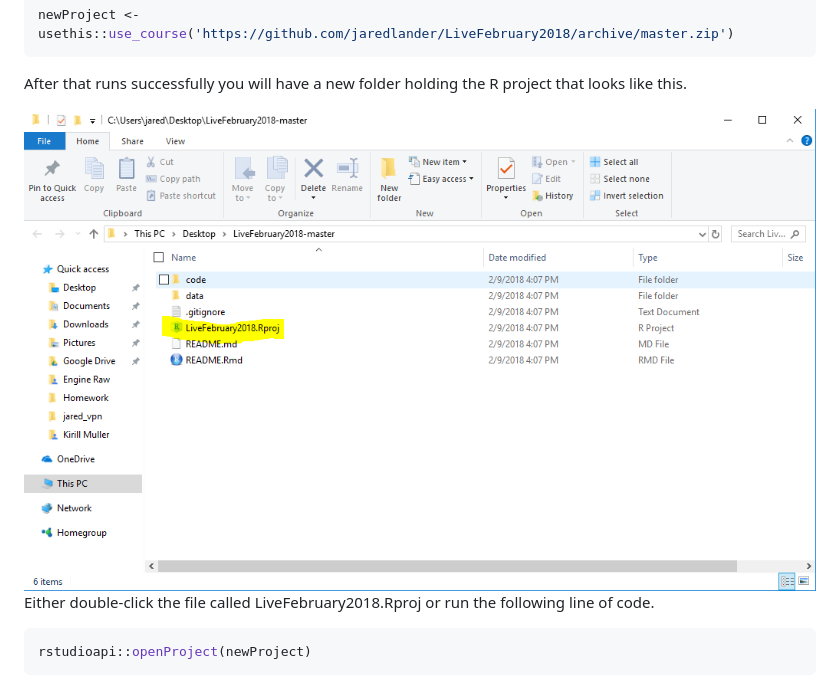
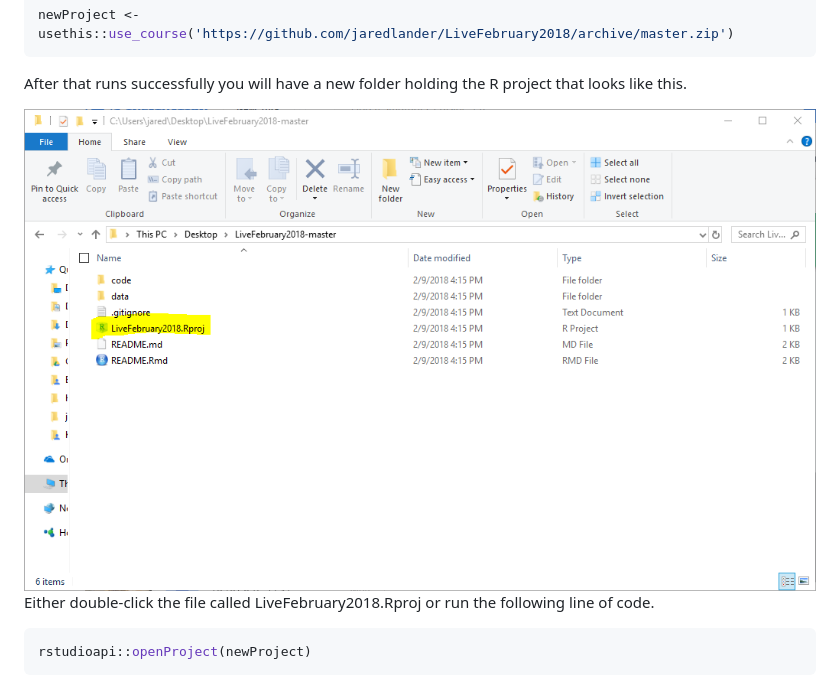
Before and after one commit to jaredlander/LiveFebruary2018, a Markdown page: README.md, the part around the change. Drawn GitHub-style; pictures changed too: images/ProjectFolder.png.

Commit message:
shows less sidebar

```diff
--- a/README.md
+++ b/README.md
@@ -27,7 +27,7 @@ newProject <- usethis::use_course('https://github.com/jaredlander/LiveFebruary20
 
 After that runs successfully you will have a new folder holding the R project that looks like this.
 
-<img src="images/ProjectFolder.png" width="1033" />
+<img src="images/ProjectFolder.png" width="1036" />
 
 Either double-click the file called LiveFebruary2018.Rproj or run the following line of code.
 
```
